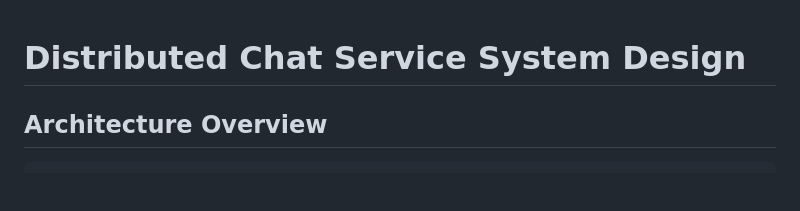
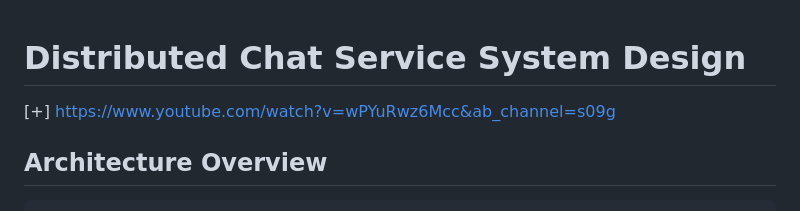
Before and after one commit to holehole5566/chat-service-system, a Markdown page: SYSTEM_DESIGN.md, the part around the change. Rendered like a GitHub page; blank space fills up the shorter version.

Commit message:
update reference

```diff
--- a/SYSTEM_DESIGN.md
+++ b/SYSTEM_DESIGN.md
@@ -1,4 +1,6 @@
 # Distributed Chat Service System Design
+
+[+] https://www.youtube.com/watch?v=wPYuRwz6Mcc&ab_channel=s09g
 
 ## Architecture Overview
 
```
